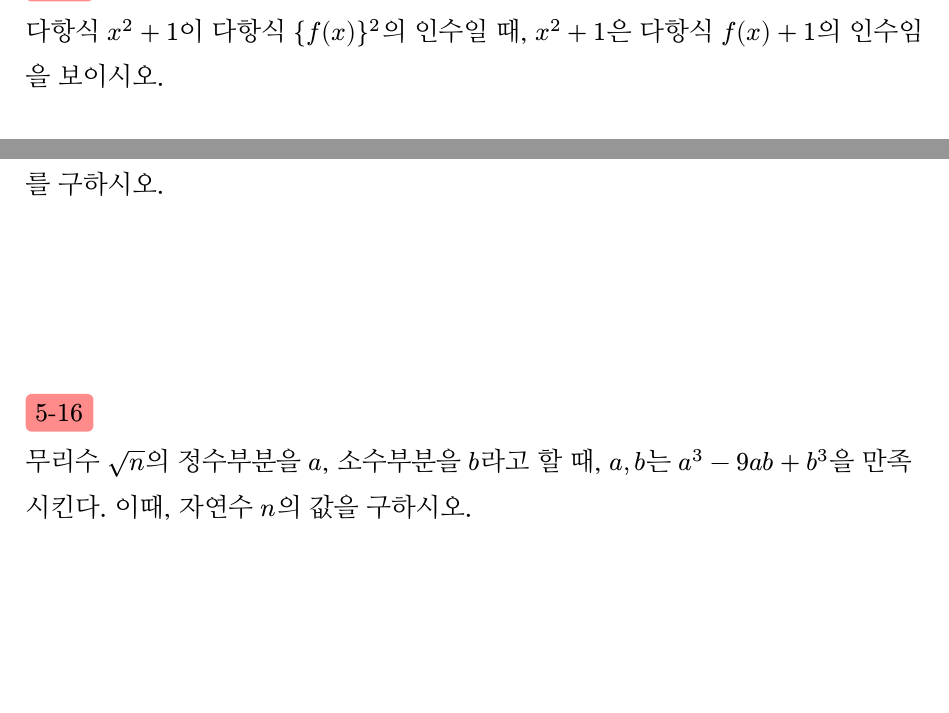
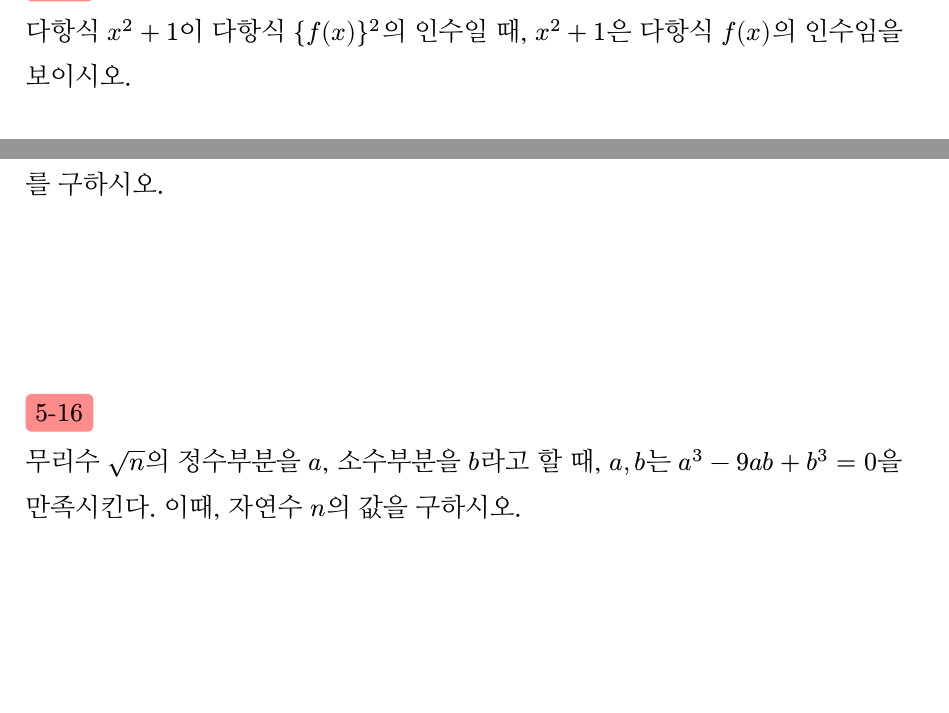
Before and after one commit to soysaucecrab/tutor, a Typst document (math/quest/lesson/lesson_review.typ): two parts of page 2 of 3, joined at a grey line, cut so that both start at the same text. The pictures show the PDF file math/quest/pdf/lesson_review.pdf that the author committed with the source.

Commit message:
12.24 final

```diff
--- a/math/quest/lesson/lesson_review.typ
+++ b/math/quest/lesson/lesson_review.typ
@@ -20,13 +20,13 @@ $(1+x+x^2+dots+x^17)^2(x+x^2+x^3...+x^33)$ 의 전개식에서 $x^34$ 의 계수
 모든 실수 $x$ 에 대하여 ${P(x)-1}^2=P(x^2)-1$을 만족시키고, $p(0)=1$인 이차 이하의 다항식 $P(x)$ 를 구하시오.
 
 #box_problem(3,11)
-다항식 $x^2+1$이 다항식 ${f(x)}^2$의 인수일 때, $x^2+1$은 다항식 $f(x)+1$의 인수임을 보이시오.
+다항식 $x^2+1$이 다항식 ${f(x)}^2$의 인수일 때, $x^2+1$은 다항식 $f(x)$의 인수임을 보이시오.
 
 #box_problem(4,21)
 다항식 $P(x)=x^5+x^4+x^3+x^2+x+1$에 대하여 $P(x^6)$을 $P(x)$로 나눈 나머지를 구하시오.
 
 #box_problem(5,16)
-무리수 $sqrt(n)$의 정수부분을 $a$, 소수부분을 $b$라고 할 때, $a,b$는 $a^3-9a b+b^3$을 만족시킨다. 이때, 자연수 $n$의 값을 구하시오.
+무리수 $sqrt(n)$의 정수부분을 $a$, 소수부분을 $b$라고 할 때, $a,b$는 $a^3-9a b+b^3=0$을 만족시킨다. 이때, 자연수 $n$의 값을 구하시오.
 
 #box_problem(6,16)
 두 복소수 $alpha, beta$에 대하여 $alpha macron(alpha)=beta macron(beta)=2$, $(alpha+beta)overline((alpha+beta))=1$ 일 때, $alpha/beta$를 구하시오.
```
Also changed, not shown: math/quest/pdf/lesson_review.pdf, 2 other files.
